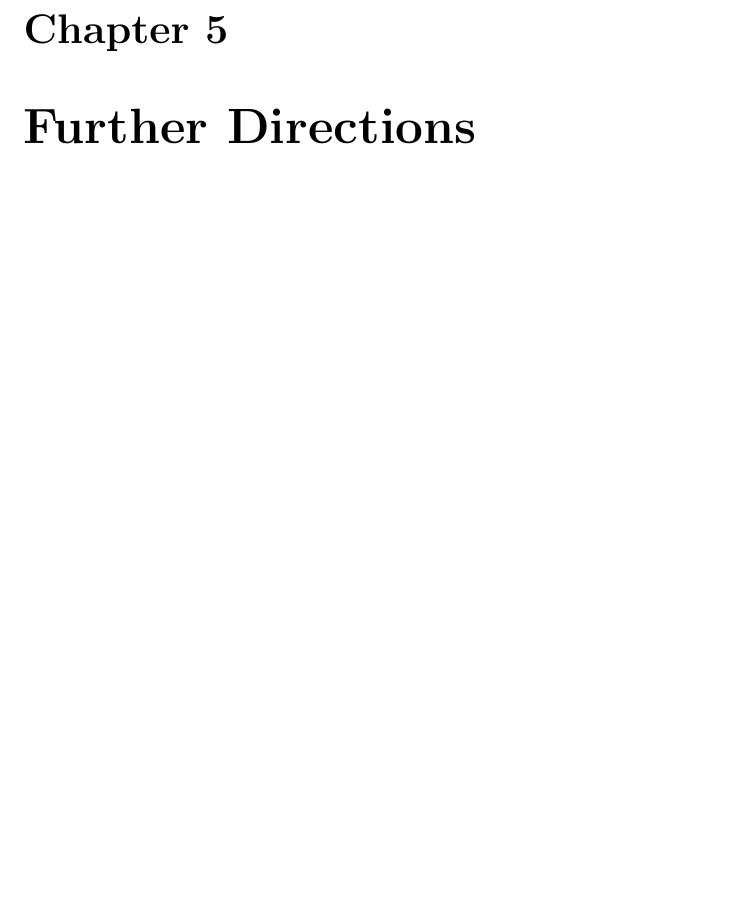
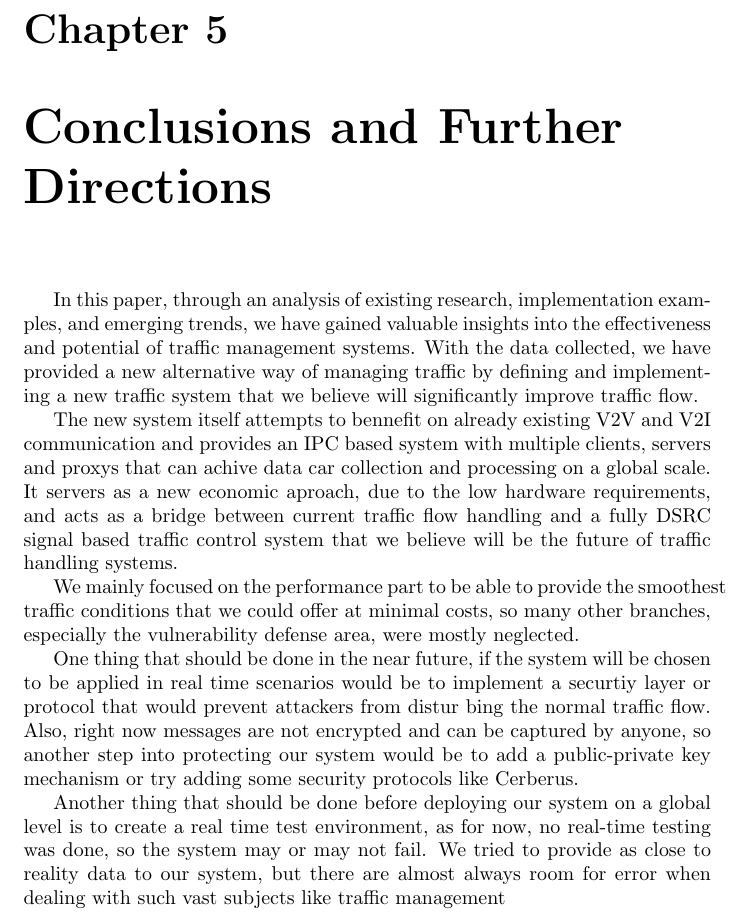
Before and after one commit to GMihai00/TrafficManager, a LaTeX thesis (WrittenPart/lucrare.tex): part of page 39 of 40, cut so that both start at the same text, the shorter picture padded with empty space. Compiled offline with pdfLaTeX.

Commit message:
Terminat lucrare scrisa I believe

```diff
--- a/WrittenPart/lucrare.tex
+++ b/WrittenPart/lucrare.tex
@@ -1264,7 +1264,43 @@ have passed a junction the whole process restarts from the last queried proxy.
     \label{fig:Proxy junction data reply}
 \end{figure}
 
-\chapter{Further Directions}
+\chapter{Conclusions and Further Directions}
+\indent \indent
+In this paper, through an analysis of existing research,
+implementation examples, and emerging trends, we have gained valuable
+insights into the effectiveness and potential of traffic management
+systems. With the data collected, we have provided a new alternative
+way of managing traffic by defining and implementing a new traffic
+system that we believe will significantly improve traffic flow. \\
+\indent
+The new system itself attempts to bennefit on already existing V2V and V2I
+communication and provides an IPC based system with multiple clients, servers
+and proxys that can achive data car collection and processing on a global scale.
+It servers as a new economic aproach, due to the low hardware requirements,
+and acts as a bridge between current traffic flow handling and a fully
+DSRC signal based traffic control system that we believe will be the
+future of traffic handling systems. \\
+\indent
+We mainly focused on the performance part to be able to provide
+the smoothest traffic conditions that we could offer at minimal costs,
+so many other branches, especially the vulnerability defense area,
+were mostly neglected. \\
+\indent
+One thing that should be done in the near future, if the system will be chosen to be
+applied in real time scenarios would be to implement a securtiy
+layer or protocol that would prevent attackers from distur
+bing the
+normal traffic flow. Also, right now messages are not encrypted and
+can be captured by anyone, so another step into protecting our system
+would be to add a public-private key mechanism or try adding some
+security protocols like Cerberus. \\
+\indent
+Another thing that should be done before deploying our system on a
+global level is to create a real time test environment, as for now,
+no real-time testing was done, so the system may or may not fail.
+We tried to provide as close to reality data to our system, but there
+are almost always room for error when dealing with such vast subjects
+like traffic management
 
 \pagebreak
 \printbibliography
```
